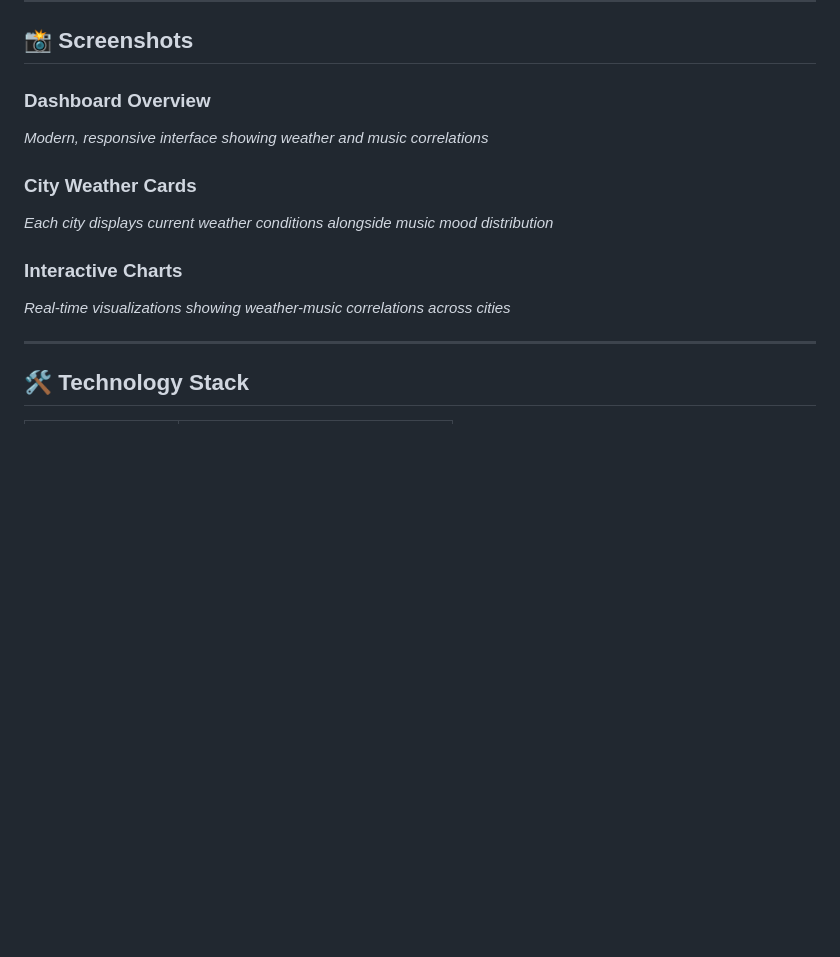
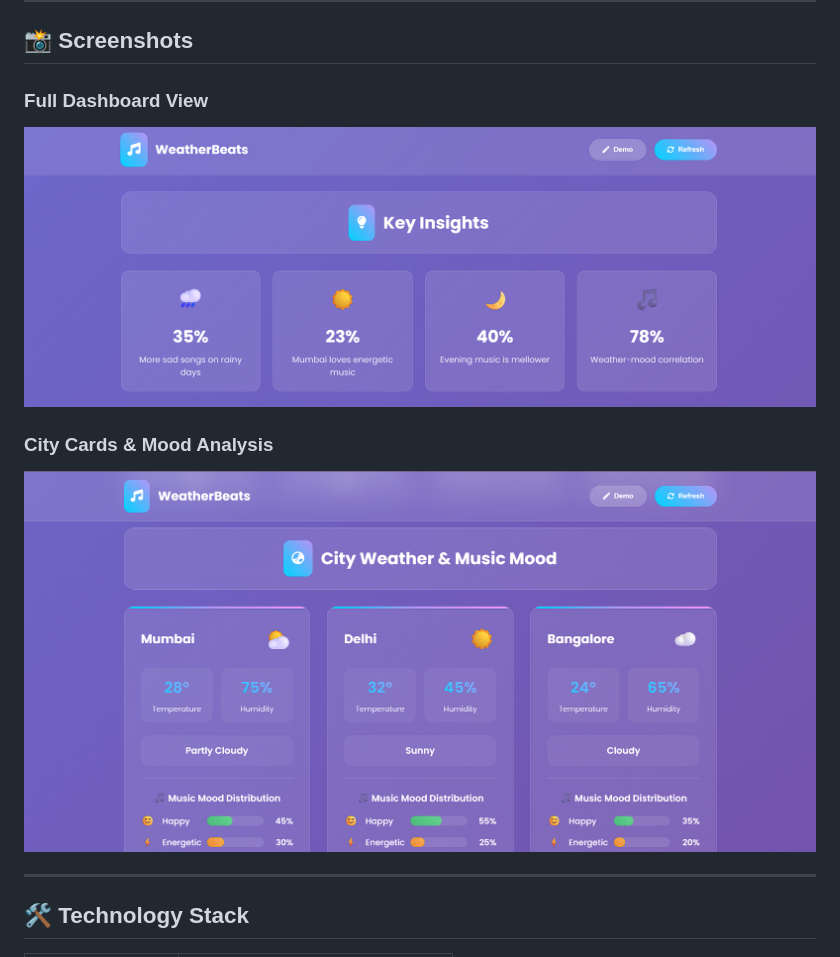
Before and after one commit to mrmallick07/spotify-weather-dashboard, a Markdown page: README.md, the part around the change. Drawn GitHub-style; blank space fills up the shorter version.

Commit message:
Revise screenshots and section titles in README
Updated screenshots and descriptions for the dashboard and city weather cards.

```diff
--- a/README.md
+++ b/README.md
@@ -55,14 +55,11 @@ Click **"Demo Mode"** to explore the dashboard with sample data!
 
 ## 📸 Screenshots
 
-### Dashboard Overview
-*Modern, responsive interface showing weather and music correlations*
+### Full Dashboard View
+![Dashboard Overview](dashboard-screenshot1.png)
 
-### City Weather Cards
-*Each city displays current weather conditions alongside music mood distribution*
-
-### Interactive Charts
-*Real-time visualizations showing weather-music correlations across cities*
+### City Cards & Mood Analysis
+![City Cards](dashboard-screenshot2.png)
 
 ---
 
```
